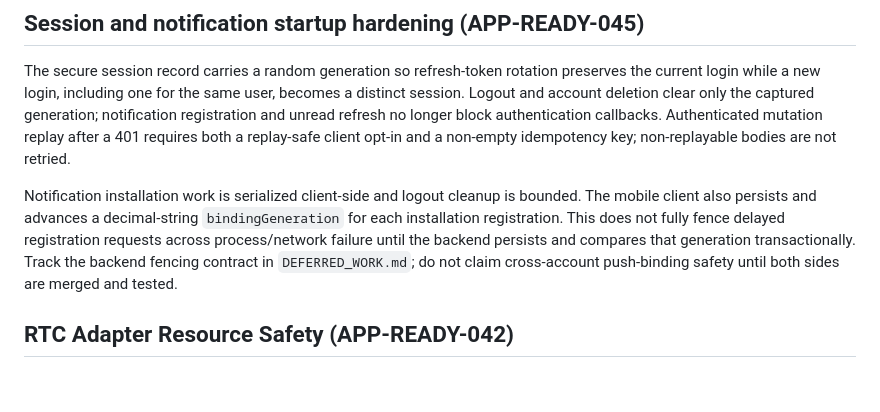
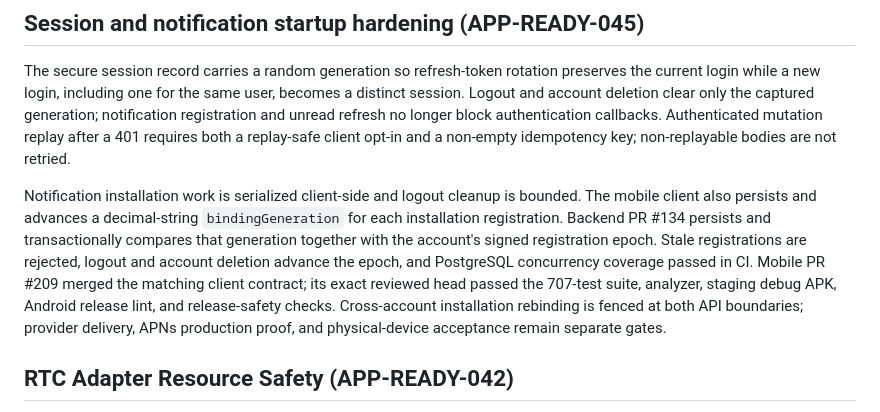
Before and after one commit to Carenetmed/Mobile-App, a Markdown page: docs/CODEBASE_STATUS.md, the part around the change. Drawn GitHub-style; blank space fills up the shorter version.

```diff
--- a/docs/CODEBASE_STATUS.md
+++ b/docs/CODEBASE_STATUS.md
@@ -12,11 +12,15 @@ non-replayable bodies are not retried.
 
 Notification installation work is serialized client-side and logout cleanup is
 bounded. The mobile client also persists and advances a decimal-string
-`bindingGeneration` for each installation registration. This does not fully
-fence delayed registration requests across process/network failure until the
-backend persists and compares that generation transactionally. Track the
-backend fencing contract in `DEFERRED_WORK.md`; do not claim cross-account
-push-binding safety until both sides are merged and tested.
+`bindingGeneration` for each installation registration. Backend PR #134
+persists and transactionally compares that generation together with the
+account's signed registration epoch. Stale registrations are rejected, logout
+and account deletion advance the epoch, and PostgreSQL concurrency coverage
+passed in CI. Mobile PR #209 merged the matching client contract; its exact
+reviewed head passed the 707-test suite, analyzer, staging debug APK, Android
+release lint, and release-safety checks. Cross-account installation rebinding
+is fenced at both API boundaries; provider delivery, APNs production proof,
+and physical-device acceptance remain separate gates.
 
 ## RTC Adapter Resource Safety (APP-READY-042)
 
```
Also changed, not shown: docs/DEFERRED_WORK.md (+13 -8 lines).
